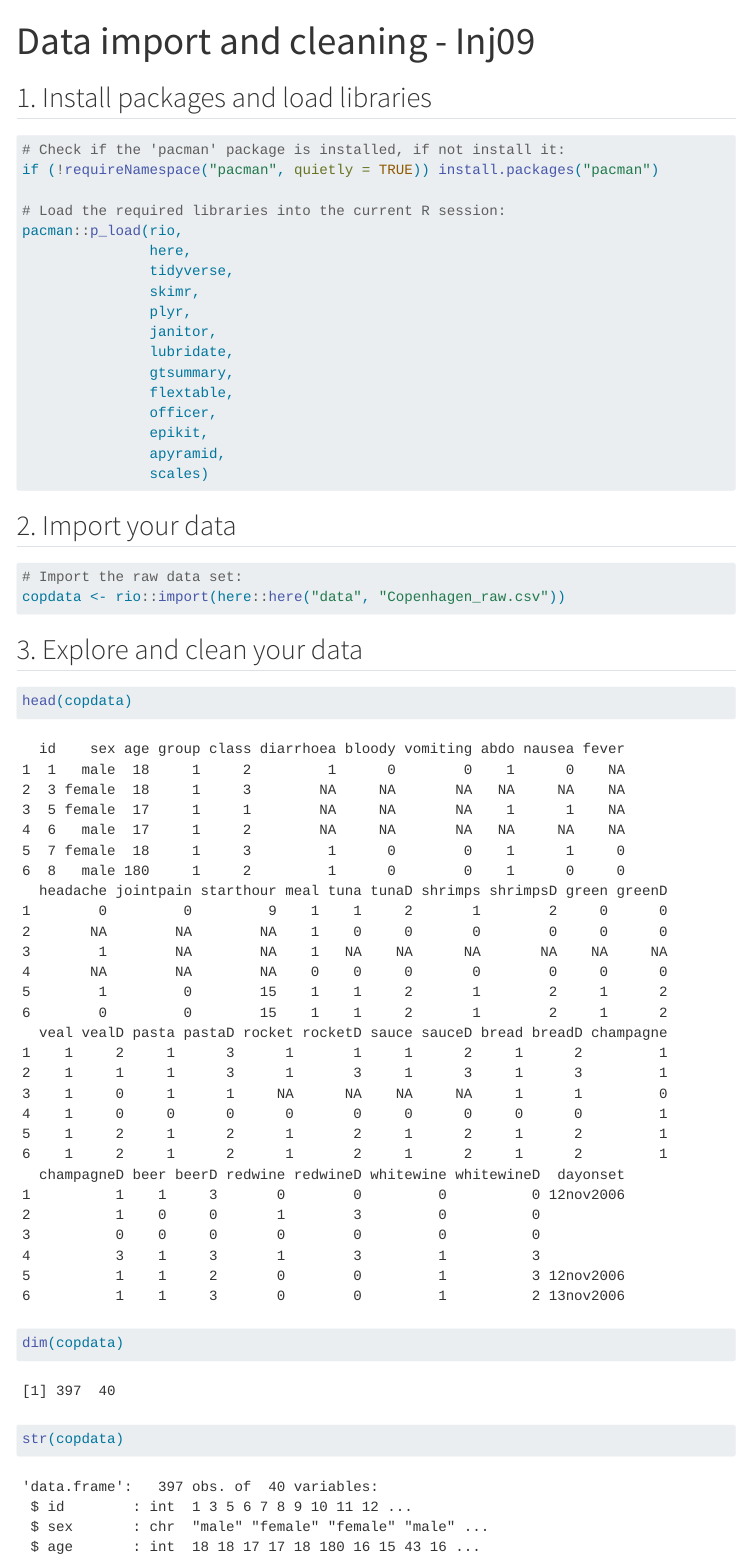
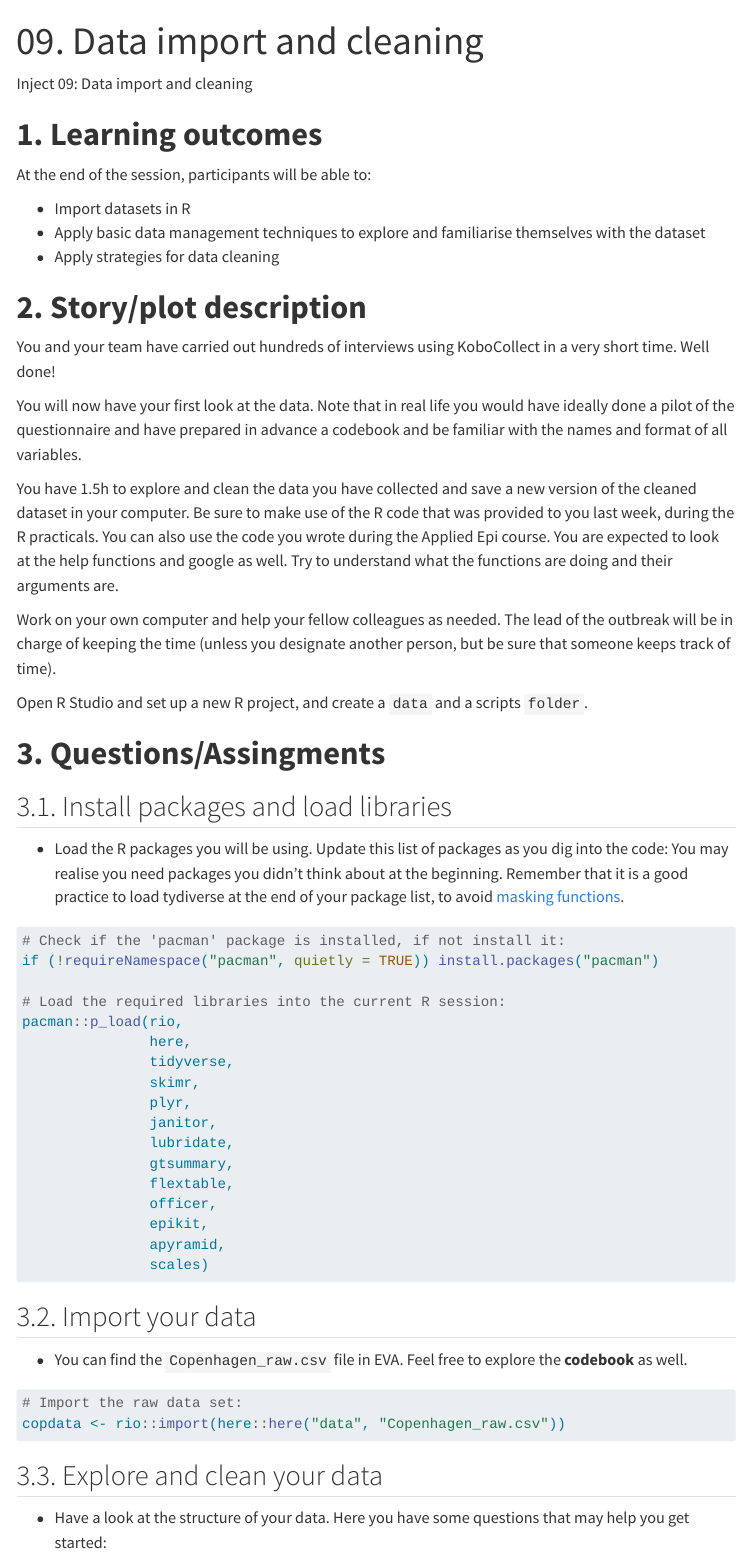
Before and after one commit to lizacoyer/IntroCourse_inCop, a Quarto document (SimOb_RInject09.qmd): the page in a window 1100 px wide, from its top. Rendered offline with R 4.5, knitr and Pandoc in place of Quarto, with nearby package versions; some code elsewhere in the file could not run offline; menus at the side of the page are left out; long lines of code are wrapped.

Commit message:
adding info

````diff
--- a/SimOb_RInject09.qmd
+++ b/SimOb_RInject09.qmd
@@ -1,9 +1,35 @@
 ---
-title: "Data import and cleaning - Inj09"
+title: "09. Data import and cleaning"
 editor: visual
 ---
 
-## 1. Install packages and load libraries
+Inject 09: Data import and cleaning
+
+# **1. Learning outcomes**
+
+At the end of the session, participants will be able to:
+
+-   Import datasets in R
+-   Apply basic data management techniques to explore and familiarise themselves with the dataset
+-   Apply strategies for data cleaning
+
+# **2. Story/plot description**
+
+You and your team have carried out hundreds of interviews using KoboCollect in a very short time. Well done!
+
+You will now have your first look at the data. Note that in real life you would have ideally done a pilot of the questionnaire and have prepared in advance a codebook and be familiar with the names and format of all variables.
+
+You have 1.5h to explore and clean the data you have collected and save a new version of the cleaned dataset in your computer. Be sure to make use of the R code that was provided to you last week, during the R practicals. You can also use the code you wrote during the Applied Epi course. You are expected to look at the help functions and google as well. Try to understand what the functions are doing and their arguments are.
+
+Work on your own computer and help your fellow colleagues as needed. The lead of the outbreak will be in charge of keeping the time (unless you designate another person, but be sure that someone keeps track of time).
+
+Open R Studio and set up a new R project, and create a `data` and a scripts `folder`.
+
+# **3. Questions/Assingments**
+
+## 3.1. Install packages and load libraries
+
+-   Load the R packages you will be using. Update this list of packages as you dig into the code: You may realise you need packages you didn't think about at the beginning. Remember that it is a good practice to load tydiverse at the end of your package list, to avoid [masking functions](https://www.ucl.ac.uk/~uctqiax/PUBLG100/2015/faq/masking.html).
 
 ```{r, Packages}
 # Check if the 'pacman' package is installed, if not install it:
@@ -26,11 +52,15 @@ pacman::p_load(rio,
 
 ```
 
-## 2. Import your data
+## 3.2. Import your data
+
+-   You can find the `Copenhagen_raw.csv` file in EVA. Feel free to explore the **codebook** as well.
 
 ```{r, Import_data}
 # Import the raw data set:
 copdata <- rio::import(here::here("data", "Copenhagen_raw.csv"))
 ```
 
-## 3. Explore and clean your data
+## 3.3. Explore and clean your data
+
+-   Have a look at the structure of your data. Here you have some questions that may help you get started:
````
Also changed, not shown: index.qmd (+11 -5 lines), README.md, docs/search.json, images/hint.svg (added), SimOb_RInject09.qmd (9 more changed lines), 1 other file.
